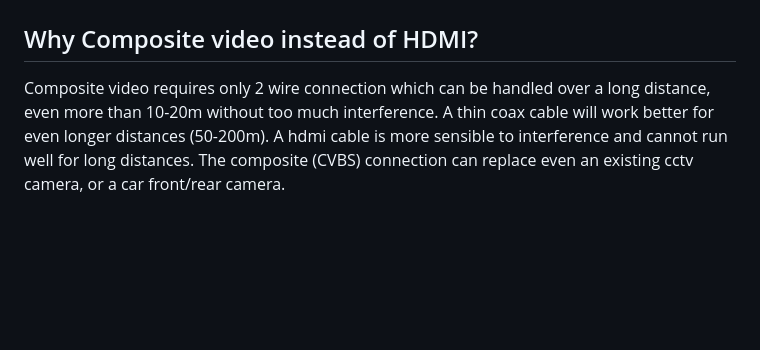
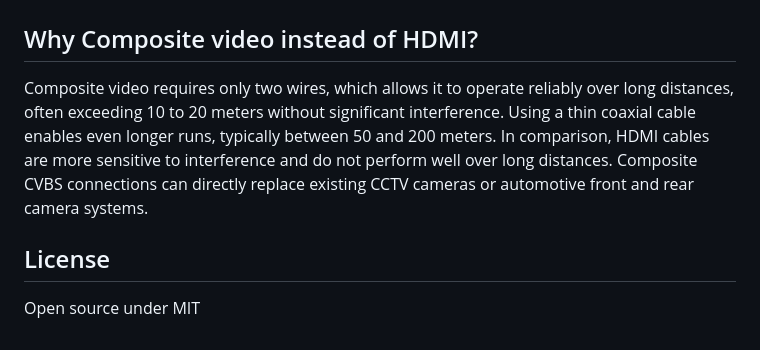
Before and after one commit to sorinbotirla/Raspberry-Pi-FLIR-Lepton-Thermal-Imaging-Camera, a Markdown page: README.md, the part around the change. Rendered like a GitHub page; blank space fills up the shorter version.

```diff
--- a/README.md
+++ b/README.md
@@ -146,5 +146,8 @@ Example of the TV pins which were used in this project (RPI Zero 2W)
 
 ## Why Composite video instead of HDMI?
 
-Composite video requires only 2 wire connection which can be handled over a long distance, even more than 10-20m without too much interference. A thin coax cable will work better for even longer distances (50-200m). A hdmi cable is more sensible to interference and
-cannot run well for long distances. The composite (CVBS) connection can replace even an existing cctv camera, or a car front/rear camera.
+Composite video requires only two wires, which allows it to operate reliably over long distances, often exceeding 10 to 20 meters without significant interference. Using a thin coaxial cable enables even longer runs, typically between 50 and 200 meters. In comparison, HDMI cables are more sensitive to interference and do not perform well over long distances. Composite CVBS connections can directly replace existing CCTV cameras or automotive front and rear camera systems.
+
+## License
+
+Open source under MIT
```
